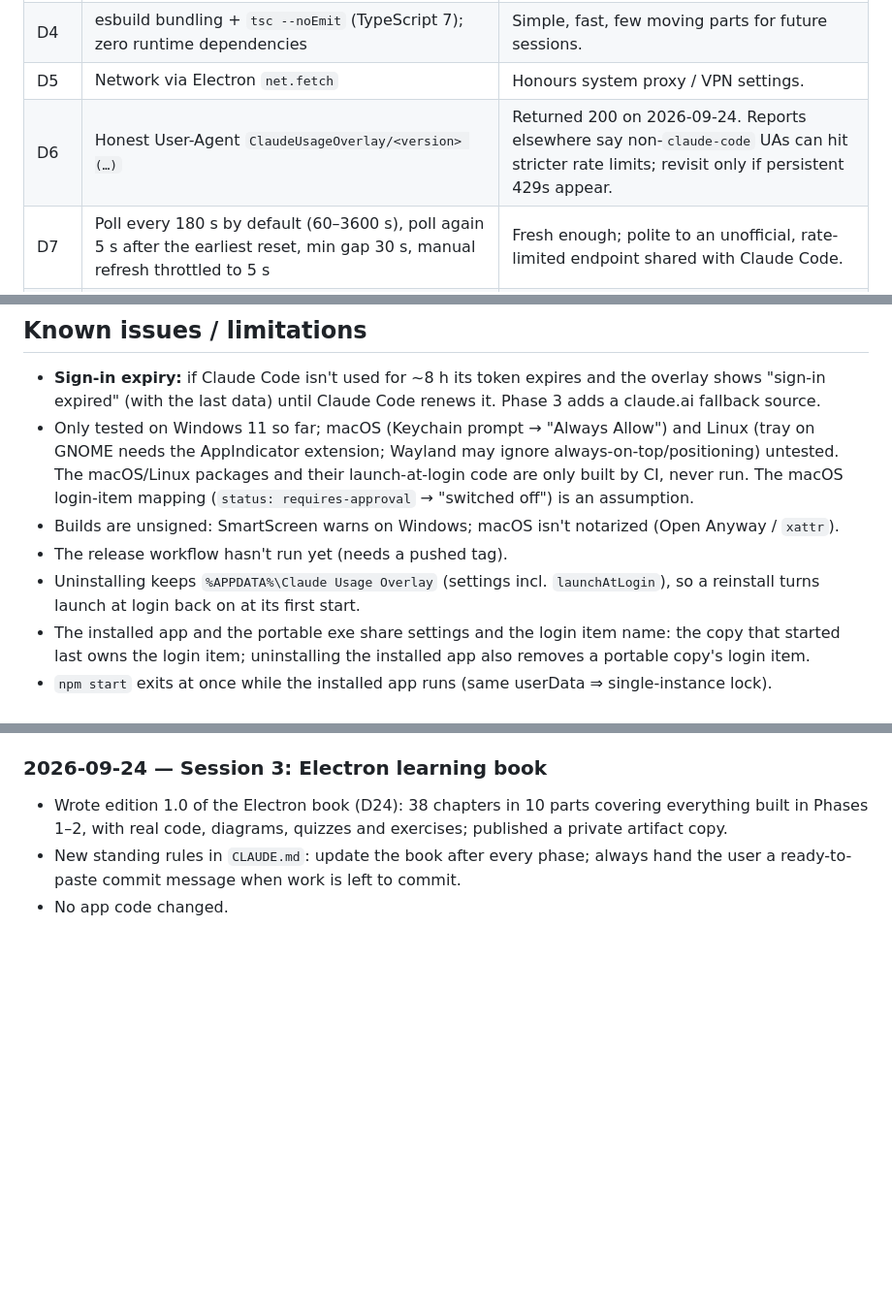
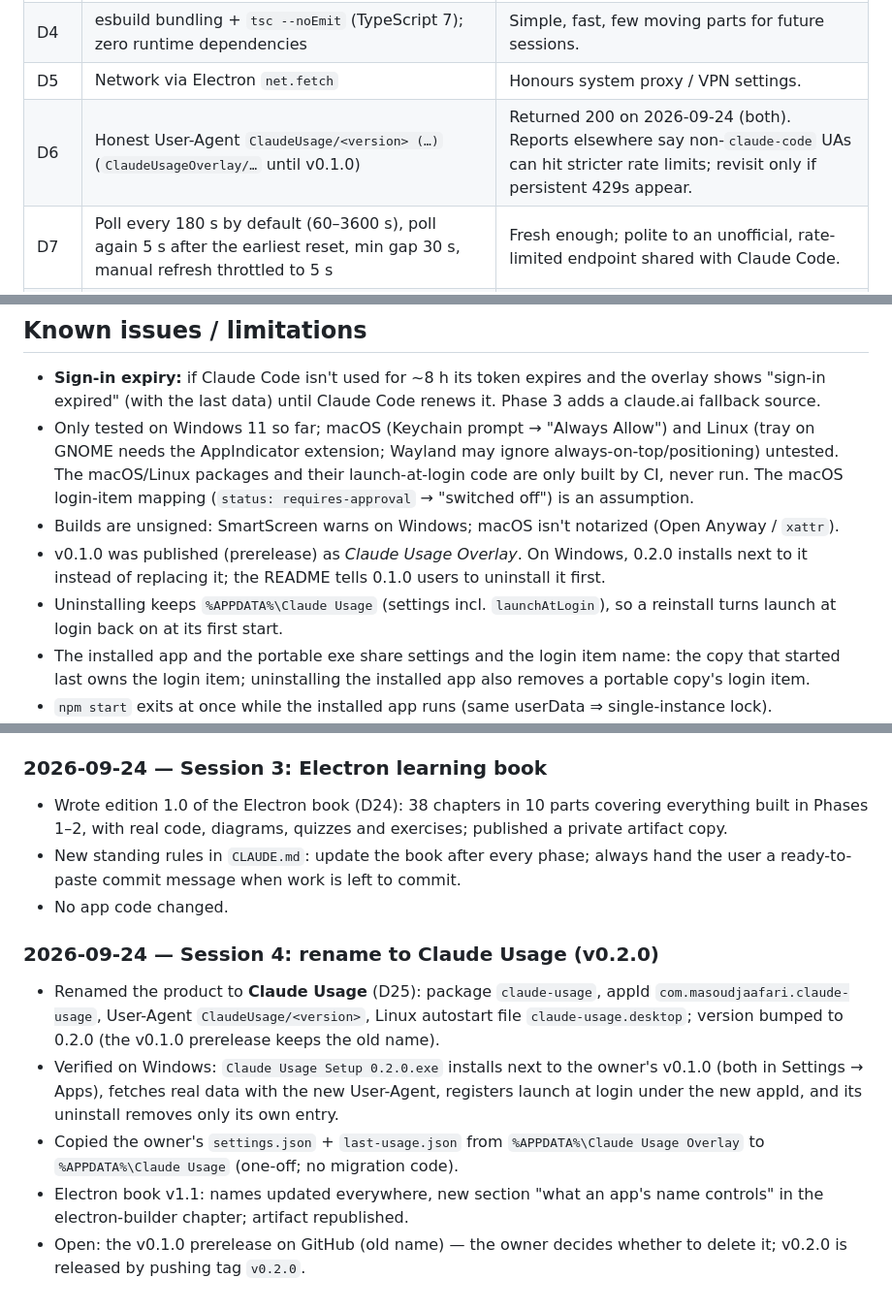
Before and after one commit to masoudjaafariwork/Claude-usage, a Markdown page: docs/PROGRESS.md, 3 parts joined by grey strips. Shown at 97% size. Rendered like a GitHub page; blank space fills up the shorter version.

```diff
--- a/docs/PROGRESS.md
+++ b/docs/PROGRESS.md
@@ -48,7 +48,7 @@ ready-to-paste prompt, result). Index and general prompts: [`BACKLOG.md`](BACKLO
 | D3 | **Never refresh or write Claude Code's credentials** | Refresh tokens are single-use and rotate; refreshing from this app would silently log Claude Code out (known bug in other tools, e.g. CodexBar #1161). Expired token ⇒ show a banner and re-read the file every 60 s. |
 | D4 | esbuild bundling + `tsc --noEmit` (TypeScript 7); zero runtime dependencies | Simple, fast, few moving parts for future sessions. |
 | D5 | Network via Electron `net.fetch` | Honours system proxy / VPN settings. |
-| D6 | Honest User-Agent `ClaudeUsageOverlay/<version> (…)` | Returned 200 on 2026-09-24. Reports elsewhere say non-`claude-code` UAs can hit stricter rate limits; revisit only if persistent 429s appear. |
+| D6 | Honest User-Agent `ClaudeUsage/<version> (…)` (`ClaudeUsageOverlay/…` until v0.1.0) | Returned 200 on 2026-09-24 (both). Reports elsewhere say non-`claude-code` UAs can hit stricter rate limits; revisit only if persistent 429s appear. |
 | D7 | Poll every 180 s by default (60–3600 s), poll again 5 s after the earliest reset, min gap 30 s, manual refresh throttled to 5 s | Fresh enough; polite to an unofficial, rate-limited endpoint shared with Claude Code. |
 | D8 | Parse the `limits[]` array first; fall back to legacy `five_hour` / `seven_day*` keys; ignore unknown codenamed keys | The response contains many codenamed, mostly-null keys that change over time. |
 | D9 | Severity = max(server `severity`, derived from %: ≥75 warning, ≥90 critical) | Server severity alone stayed "normal" at 52 %; thresholds give earlier colour cues without ever downgrading the server. |
@@ -91,8 +92,9 @@ ready-to-paste prompt, result). Index and general prompts: [`BACKLOG.md`](BACKLO
   The macOS/Linux packages and their launch-at-login code are only built by CI, never run.
   The macOS login-item mapping (`status: requires-approval` → "switched off") is an assumption.
 - Builds are unsigned: SmartScreen warns on Windows; macOS isn't notarized (Open Anyway / `xattr`).
-- The release workflow hasn't run yet (needs a pushed tag).
-- Uninstalling keeps `%APPDATA%\Claude Usage Overlay` (settings incl. `launchAtLogin`), so a
+- v0.1.0 was published (prerelease) as *Claude Usage Overlay*. On Windows, 0.2.0 installs next to
+  it instead of replacing it; the README tells 0.1.0 users to uninstall it first.
+- Uninstalling keeps `%APPDATA%\Claude Usage` (settings incl. `launchAtLogin`), so a
   reinstall turns launch at login back on at its first start.
 - The installed app and the portable exe share settings and the login item name: the copy that
   started last owns the login item; uninstalling the installed app also removes a portable copy's
@@ -138,3 +140,18 @@ ready-to-paste prompt, result). Index and general prompts: [`BACKLOG.md`](BACKLO
 - New standing rules in `CLAUDE.md`: update the book after every phase; always hand the user a
   ready-to-paste commit message when work is left to commit.
 - No app code changed.
+
+### 2026-09-24 — Session 4: rename to Claude Usage (v0.2.0)
+
+- Renamed the product to **Claude Usage** (D25): package `claude-usage`, appId
+  `com.masoudjaafari.claude-usage`, User-Agent `ClaudeUsage/<version>`, Linux autostart file
+  `claude-usage.desktop`; version bumped to 0.2.0 (the v0.1.0 prerelease keeps the old name).
+- Verified on Windows: `Claude Usage Setup 0.2.0.exe` installs next to the owner's v0.1.0 (both in
+  Settings → Apps), fetches real data with the new User-Agent, registers launch at login under the
+  new appId, and its uninstall removes only its own entry.
+- Copied the owner's `settings.json` + `last-usage.json` from `%APPDATA%\Claude Usage Overlay` to
+  `%APPDATA%\Claude Usage` (one-off; no migration code).
+- Electron book v1.1: names updated everywhere, new section "what an app's name controls" in the
+  electron-builder chapter; artifact republished.
+- Open: the v0.1.0 prerelease on GitHub (old name) — the owner decides whether to delete it; v0.2.0
+  is released by pushing tag `v0.2.0`.
```
Also changed, not shown: other parts of docs/PROGRESS.md (+3 -2 lines), CLAUDE.md (+2 -2 lines).
